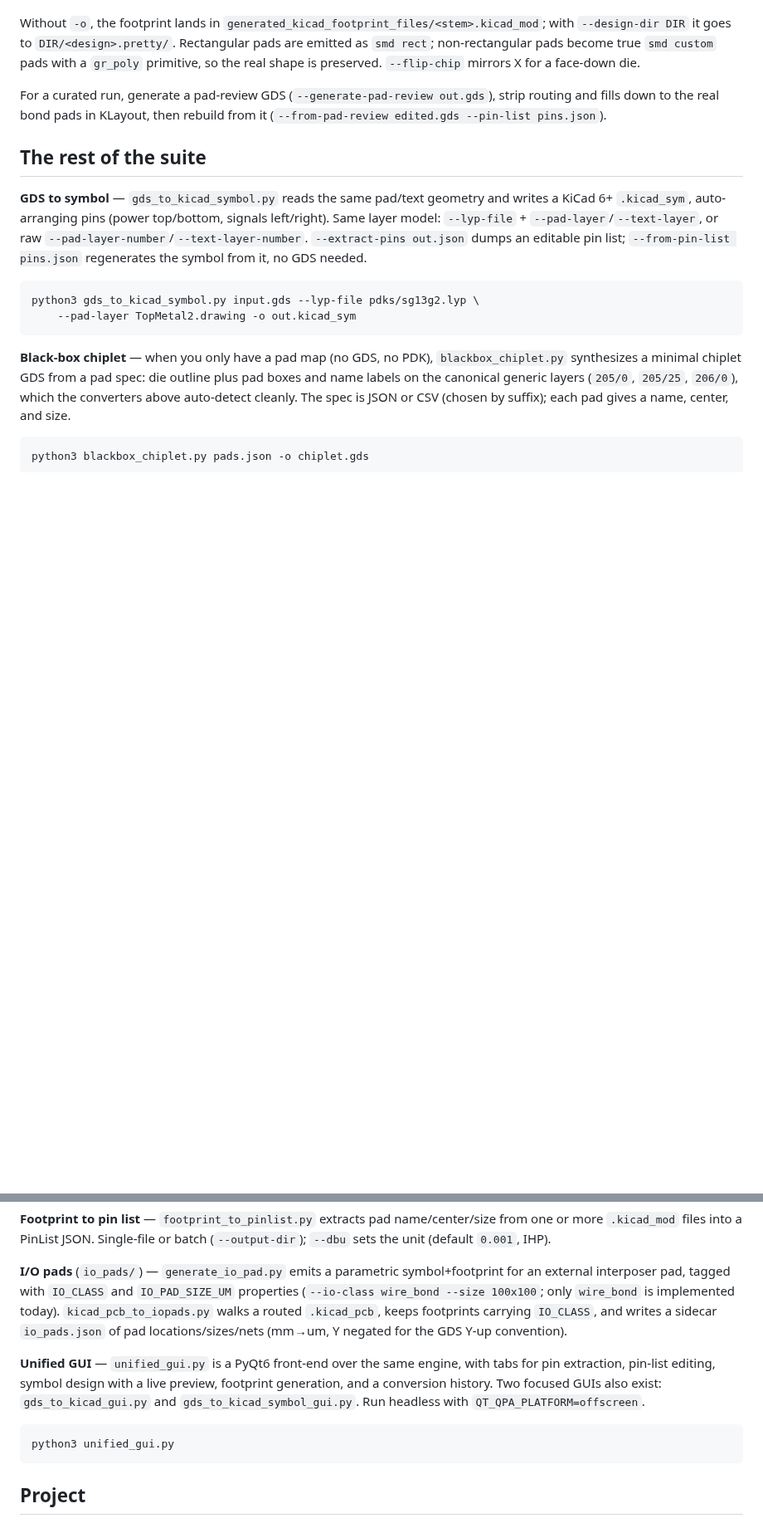
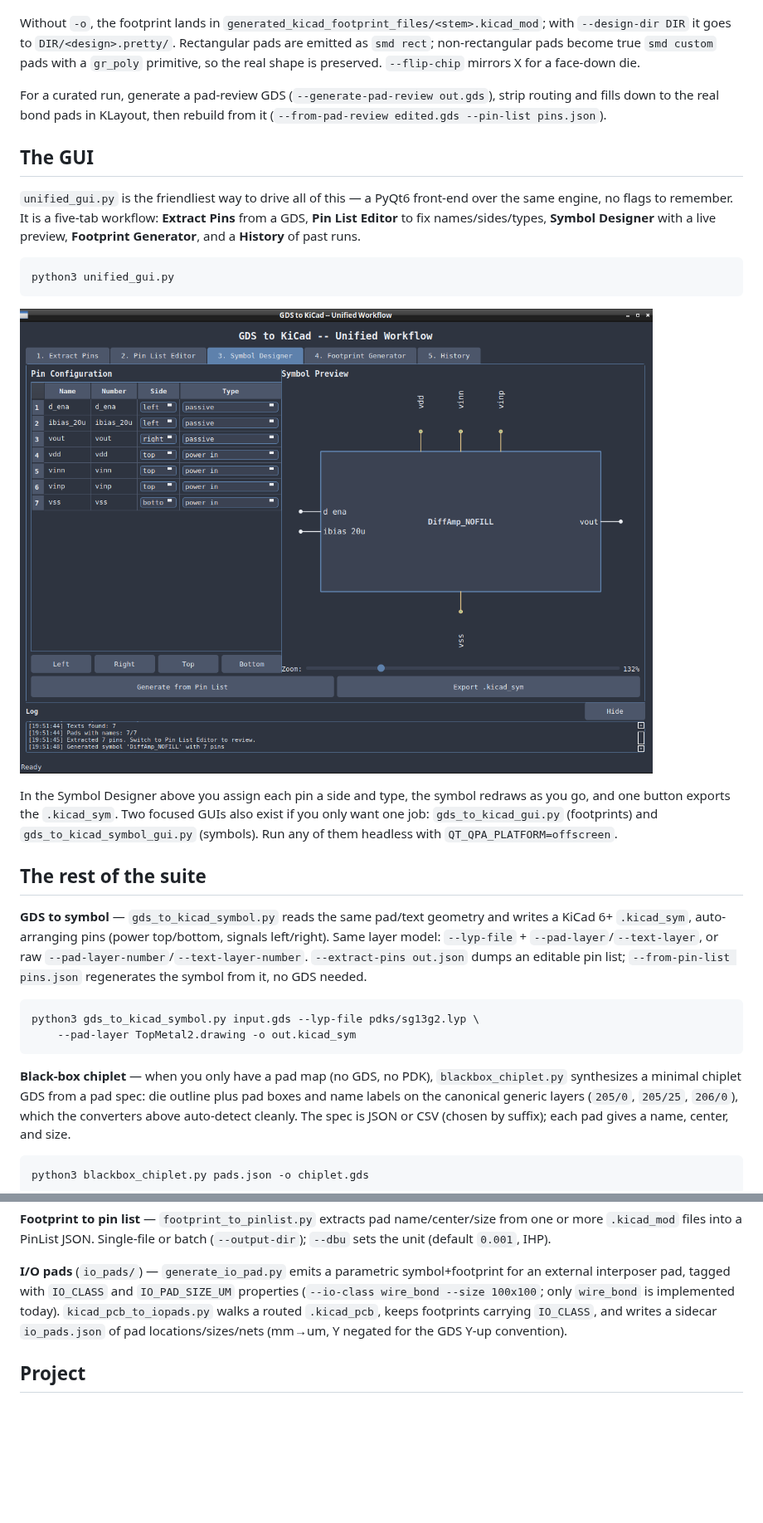
Before and after one commit to IHP-GmbH/gds2kicad, a Markdown page: docs/README.md, 2 parts joined by grey strips. Shown at 83% size. GitHub-like rendering; pictures changed too: docs/img/unified-gui.png (added); blank space fills up the shorter version.

````diff
--- a/docs/README.md
+++ b/docs/README.md
@@ -51,6 +51,18 @@ Without `-o`, the footprint lands in `generated_kicad_footprint_files/<stem>.kic
 
 For a curated run, generate a pad-review GDS (`--generate-pad-review out.gds`), strip routing and fills down to the real bond pads in KLayout, then rebuild from it (`--from-pad-review edited.gds --pin-list pins.json`).
 
+## The GUI
+
+`unified_gui.py` is the friendliest way to drive all of this — a PyQt6 front-end over the same engine, no flags to remember. It is a five-tab workflow: **Extract Pins** from a GDS, **Pin List Editor** to fix names/sides/types, **Symbol Designer** with a live preview, **Footprint Generator**, and a **History** of past runs.
+
+```bash
+python3 unified_gui.py
+```
+
+![Unified GUI, Symbol Designer tab: editable pin table on the left, live symbol preview on the right](img/unified-gui.png)
+
+In the Symbol Designer above you assign each pin a side and type, the symbol redraws as you go, and one button exports the `.kicad_sym`. Two focused GUIs also exist if you only want one job: `gds_to_kicad_gui.py` (footprints) and `gds_to_kicad_symbol_gui.py` (symbols). Run any of them headless with `QT_QPA_PLATFORM=offscreen`.
+
 ## The rest of the suite
 
 **GDS to symbol** — `gds_to_kicad_symbol.py` reads the same pad/text geometry and writes a KiCad 6+ `.kicad_sym`, auto-arranging pins (power top/bottom, signals left/right). Same layer model: `--lyp-file` + `--pad-layer`/`--text-layer`, or raw `--pad-layer-number`/`--text-layer-number`. `--extract-pins out.json` dumps an editable pin list; `--from-pin-list pins.json` regenerates the symbol from it, no GDS needed.
@@ -74,12 +86,6 @@ It also writes a sidecar `<stem>.boundaries.json` manifest carrying the die outl
 
 **I/O pads** (`io_pads/`) — `generate_io_pad.py` emits a parametric symbol+footprint for an external interposer pad, tagged with `IO_CLASS` and `IO_PAD_SIZE_UM` properties (`--io-class wire_bond --size 100x100`; only `wire_bond` is implemented today). `kicad_pcb_to_iopads.py` walks a routed `.kicad_pcb`, keeps footprints carrying `IO_CLASS`, and writes a sidecar `io_pads.json` of pad locations/sizes/nets (mm→um, Y negated for the GDS Y-up convention).
 
-**Unified GUI** — `unified_gui.py` is a PyQt6 front-end over the same engine, with tabs for pin extraction, pin-list editing, symbol design with a live preview, footprint generation, and a conversion history. Two focused GUIs also exist: `gds_to_kicad_gui.py` and `gds_to_kicad_symbol_gui.py`. Run headless with `QT_QPA_PLATFORM=offscreen`.
-
-```bash
-python3 unified_gui.py
-```
-
 ## Project
 
 Part of [IHP-GmbH/gds2kicad](https://github.com/IHP-GmbH/gds2kicad). Licensed under GPL-3.0-or-later (see `LICENSE`). For build/test workflow and internals, see `docs/DEVELOPER_GUIDE.md`.
````
Also changed, not shown: README.md (+14 -2 lines).
